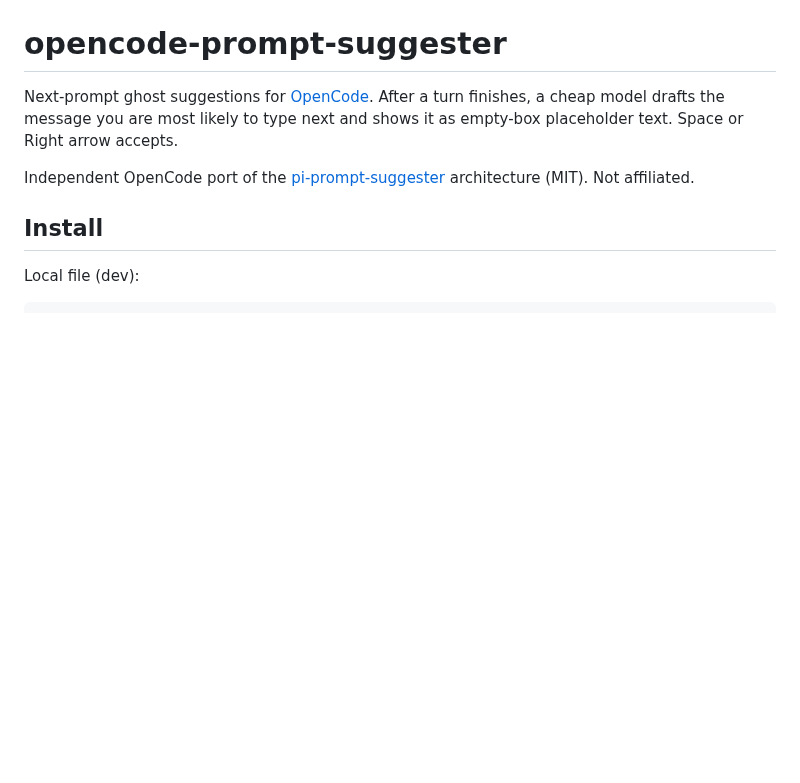
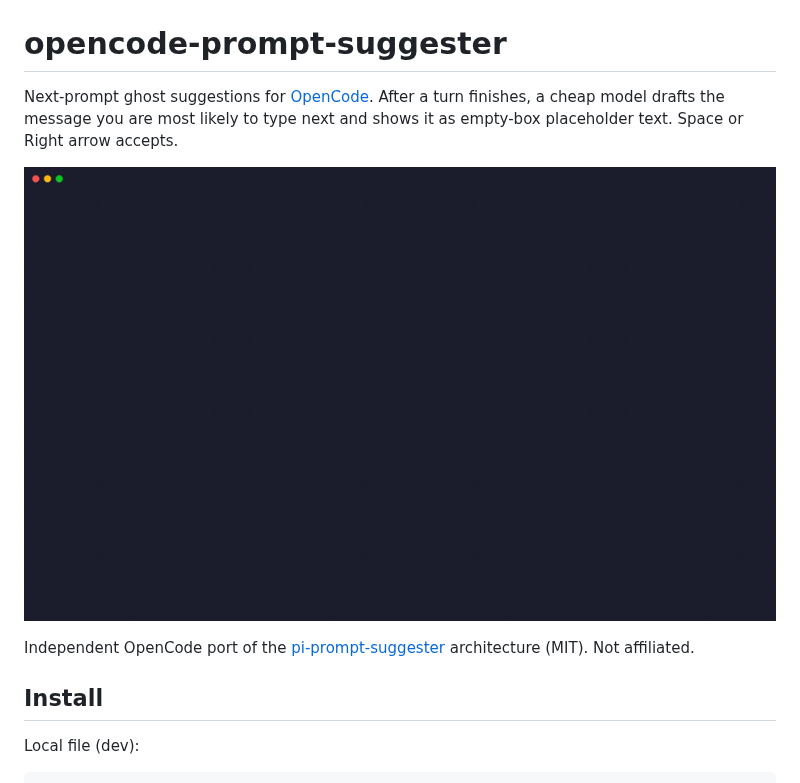
Before and after one commit to burningportra/opencode-prompt-suggester, a Markdown page: README.md, the part around the change. Drawn GitHub-style; pictures changed too: demo.gif (added); blank space fills up the shorter version.

Commit message:
chore(release): v0.1.1 with 2x demo GIF and updated docs

```diff
--- a/README.md
+++ b/README.md
@@ -1,6 +1,8 @@
 # opencode-prompt-suggester
 
 Next-prompt ghost suggestions for [OpenCode](https://opencode.ai). After a turn finishes, a cheap model drafts the message you are most likely to type next and shows it as empty-box placeholder text. Space or Right arrow accepts.
+
+![opencode-prompt-suggester demo](./demo.gif)
 
 Independent OpenCode port of the [pi-prompt-suggester](https://github.com/guwidoe/pi-prompt-suggester) architecture (MIT). Not affiliated.
 
```
Also changed, not shown: CHANGELOG.md (added, +25 -0 lines), 1 other file.
